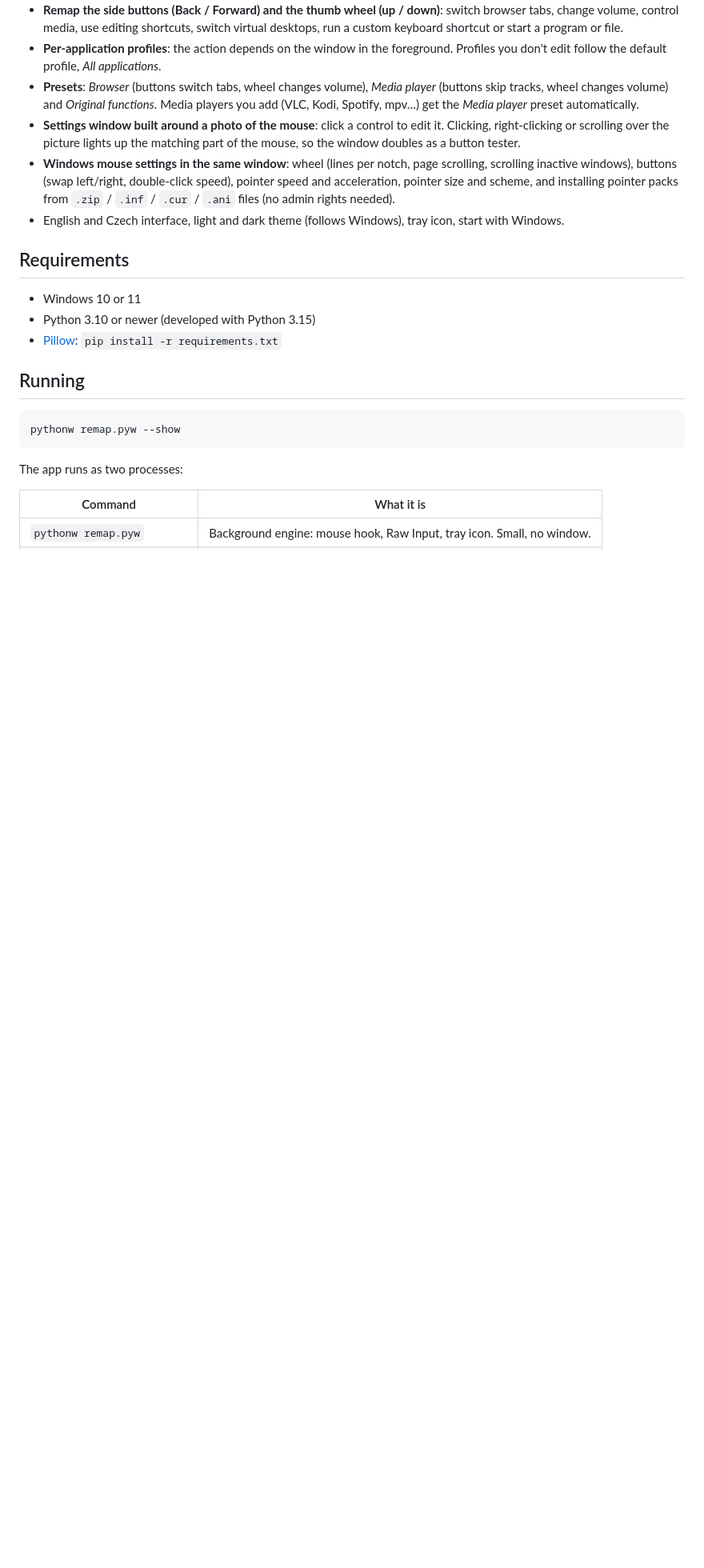
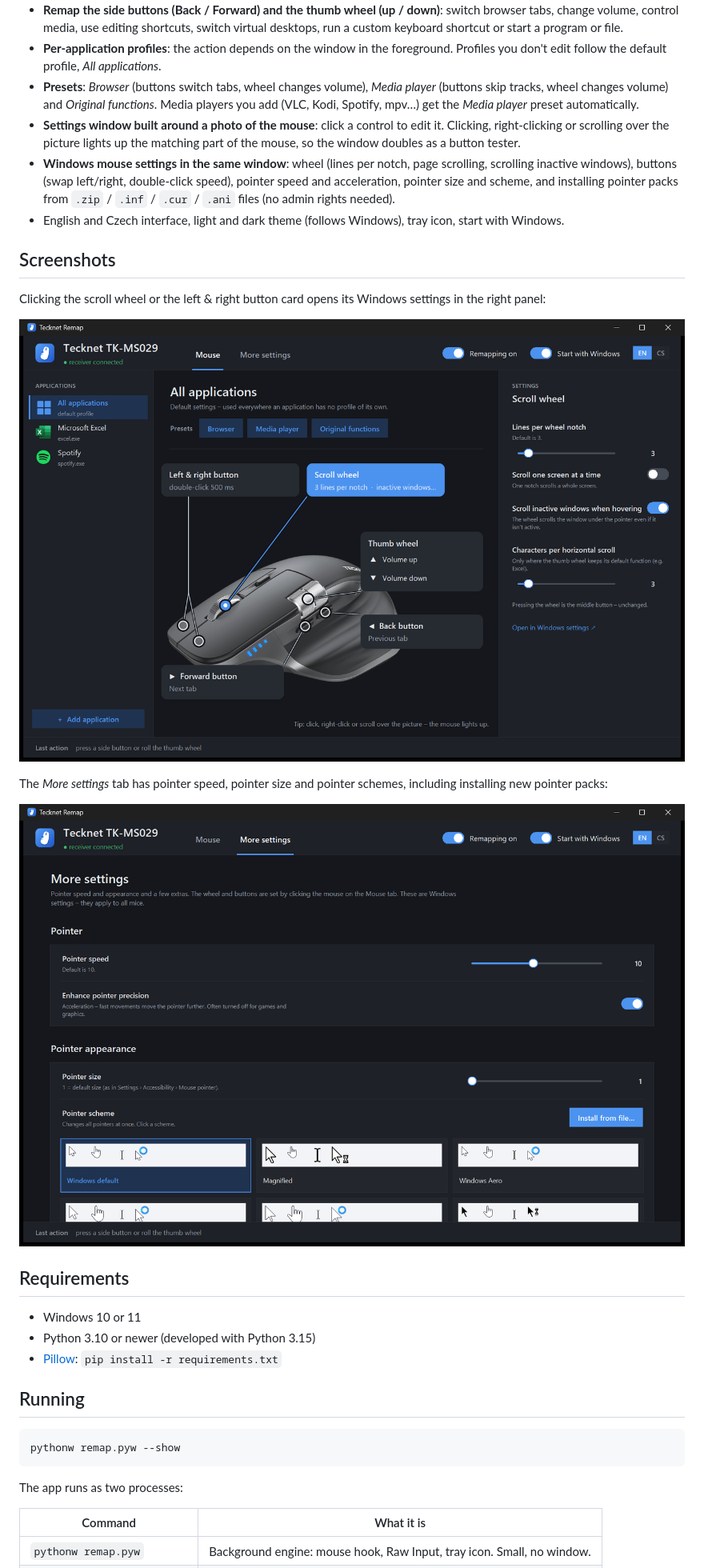
Before and after one commit to bikytyn/tecknet-tk-ms029-remapper, a Markdown page: README.md, the part around one of its changes. Shown at 80% size. GitHub-like rendering; pictures changed too: docs/screenshot-more.png (added), docs/screenshot-wheel.png (added); blank space fills up the shorter version.

Commit message:
Add screenshots to README
Three screenshots of the settings window (English UI, sample profiles):
the main page with the mouse photo, the scroll wheel settings panel and
the More settings tab.

Also: the forked lines to the left & right button no longer break at the
junction, and tools/make_assets.py takes the photo path as an argument.

Co-Authored-By: Claude Opus 5.5 <noreply@anthropic.com>

```diff
--- a/README.md
+++ b/README.md
@@ -25,6 +27,16 @@ working as before.
   pointer size and scheme, and installing pointer packs from `.zip` / `.inf` / `.cur` / `.ani` files
   (no admin rights needed).
 - English and Czech interface, light and dark theme (follows Windows), tray icon, start with Windows.
+
+## Screenshots
+
+Clicking the scroll wheel or the left & right button card opens its Windows settings in the right panel:
+
+![Scroll wheel settings: lines per notch, page scrolling, scrolling inactive windows, horizontal scroll speed](docs/screenshot-wheel.png)
+
+The *More settings* tab has pointer speed, pointer size and pointer schemes, including installing new pointer packs:
+
+![More settings tab: pointer speed and acceleration, pointer size, pointer schemes with previews](docs/screenshot-more.png)
 
 ## Requirements
 
```
Also changed, not shown: other parts of README.md (+2 -0 lines), docs/screenshot-main.png (added).
